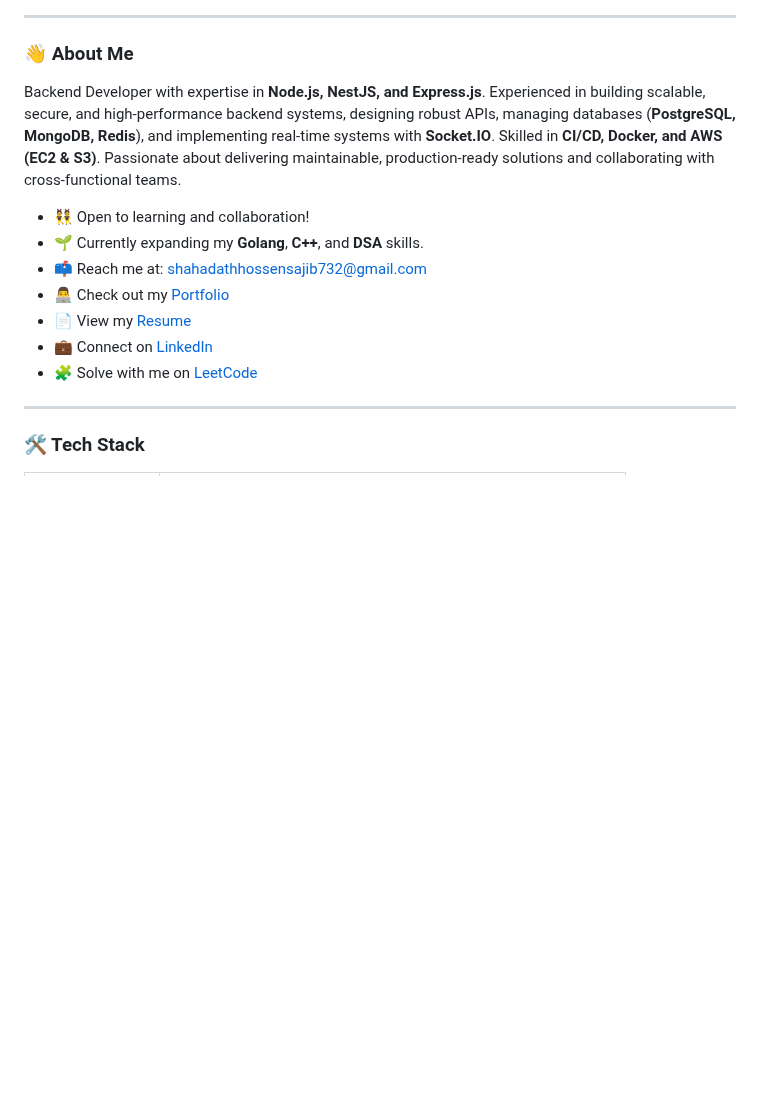
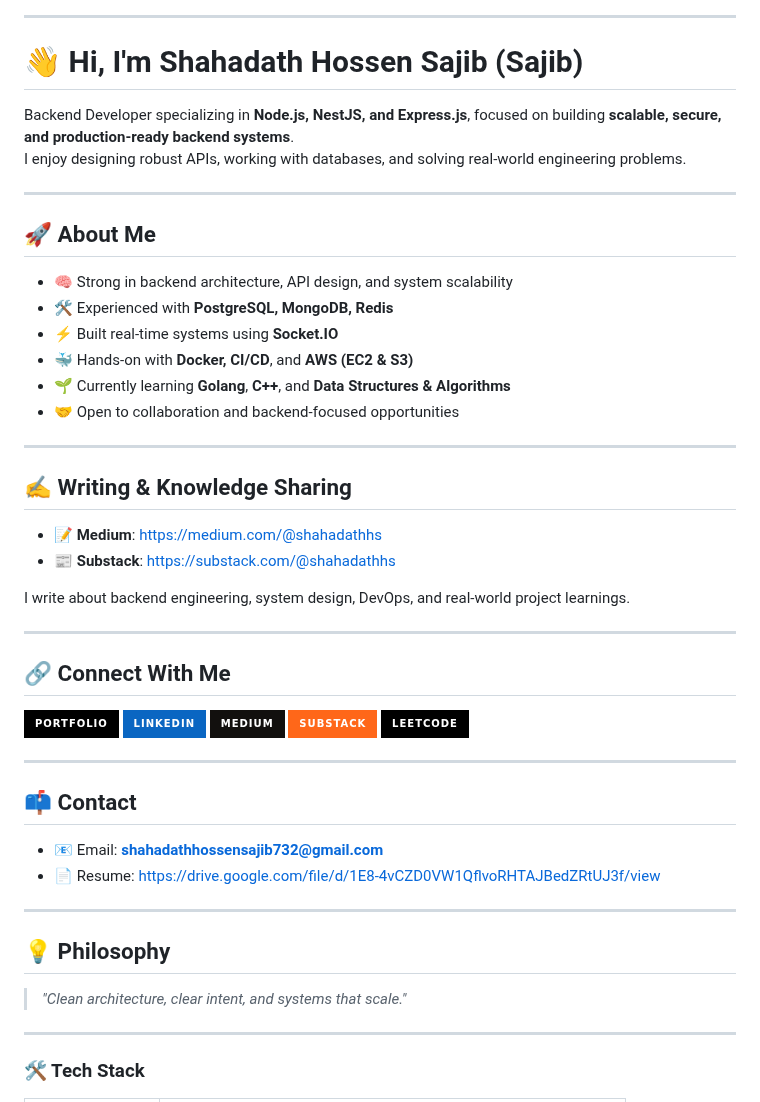
Before and after one commit to shahadathhs/shahadathhs, a Markdown page: README.md, the part around one of its changes. GitHub-like rendering; badges without logos; blank space fills up the shorter version.

Commit message:
Revise README with new sections and updated content
Updated the README to enhance the personal introduction and added sections for writing, knowledge sharing, and contact information.

```diff
--- a/README.md
+++ b/README.md
@@ -10,17 +12,53 @@
 
 ---
 
-### 👋 About Me
+# 👋 Hi, I'm Shahadath Hossen Sajib (Sajib)
 
-Backend Developer with expertise in **Node.js, NestJS, and Express.js**. Experienced in building scalable, secure, and high-performance backend systems, designing robust APIs, managing databases (**PostgreSQL, MongoDB, Redis**), and implementing real-time systems with **Socket.IO**. Skilled in **CI/CD, Docker, and AWS (EC2 & S3)**. Passionate about delivering maintainable, production-ready solutions and collaborating with cross-functional teams.
+Backend Developer specializing in **Node.js, NestJS, and Express.js**, focused on building **scalable, secure, and production-ready backend systems**.
+I enjoy designing robust APIs, working with databases, and solving real-world engineering problems.
 
-- 👯 Open to learning and collaboration!
-- 🌱 Currently expanding my **Golang**, **C++**, and **DSA** skills.
-- 📫 Reach me at: [shahadathhossensajib732@gmail.com](mailto:shahadathhossensajib732@gmail.com)
-- 👨‍💻 Check out my [Portfolio](https://shahadathhs.vercel.app)
-- 📄 View my [Resume](https://drive.google.com/file/d/1E8-4vCZD0VW1QflvoRHTAJBedZRtUJ3f/view)
-- 💼 Connect on [LinkedIn](https://linkedin.com/in/shahadathhs)
-- 🧩 Solve with me on [LeetCode](https://leetcode.com/u/shahadathhs/)
+---
+
+## 🚀 About Me
+
+- 🧠 Strong in backend architecture, API design, and system scalability
+- 🛠️ Experienced with **PostgreSQL, MongoDB, Redis**
+- ⚡ Built real-time systems using **Socket.IO**
+- 🐳 Hands-on with **Docker, CI/CD**, and **AWS (EC2 & S3)**
+- 🌱 Currently learning **Golang**, **C++**, and **Data Structures & Algorithms**
+- 🤝 Open to collaboration and backend-focused opportunities
+
+---
+
+## ✍️ Writing & Knowledge Sharing
+
+- 📝 **Medium**: https://medium.com/@shahadathhs
+- 📰 **Substack**: https://substack.com/@shahadathhs
+
+I write about backend engineering, system design, DevOps, and real-world project learnings.
+
+---
+
+## 🔗 Connect With Me
+
+[![Portfolio](https://img.shields.io/badge/Portfolio-000?style=for-the-badge&logo=vercel&logoColor=white)](https://shahadathhs.vercel.app)
+[![LinkedIn](https://img.shields.io/badge/LinkedIn-0A66C2?style=for-the-badge&logo=linkedin&logoColor=white)](https://linkedin.com/in/shahadathhs)
+[![Medium](https://img.shields.io/badge/Medium-12100E?style=for-the-badge&logo=medium&logoColor=white)](https://medium.com/@shahadathhs)
+[![Substack](https://img.shields.io/badge/Substack-FF6719?style=for-the-badge&logo=substack&logoColor=white)](https://substack.com/@shahadathhs)
+[![LeetCode](https://img.shields.io/badge/LeetCode-000?style=for-the-badge&logo=leetcode&logoColor=yellow)](https://leetcode.com/u/shahadathhs/)
+
+---
+
+## 📫 Contact
+
+- 📧 Email: **shahadathhossensajib732@gmail.com**
+- 📄 Resume: https://drive.google.com/file/d/1E8-4vCZD0VW1QflvoRHTAJBedZRtUJ3f/view
+
+---
+
+## 💡 Philosophy
+
+> *"Clean architecture, clear intent, and systems that scale."*
 
 ---
 
```
Also changed, not shown: other parts of README.md (+3 -1 lines).
